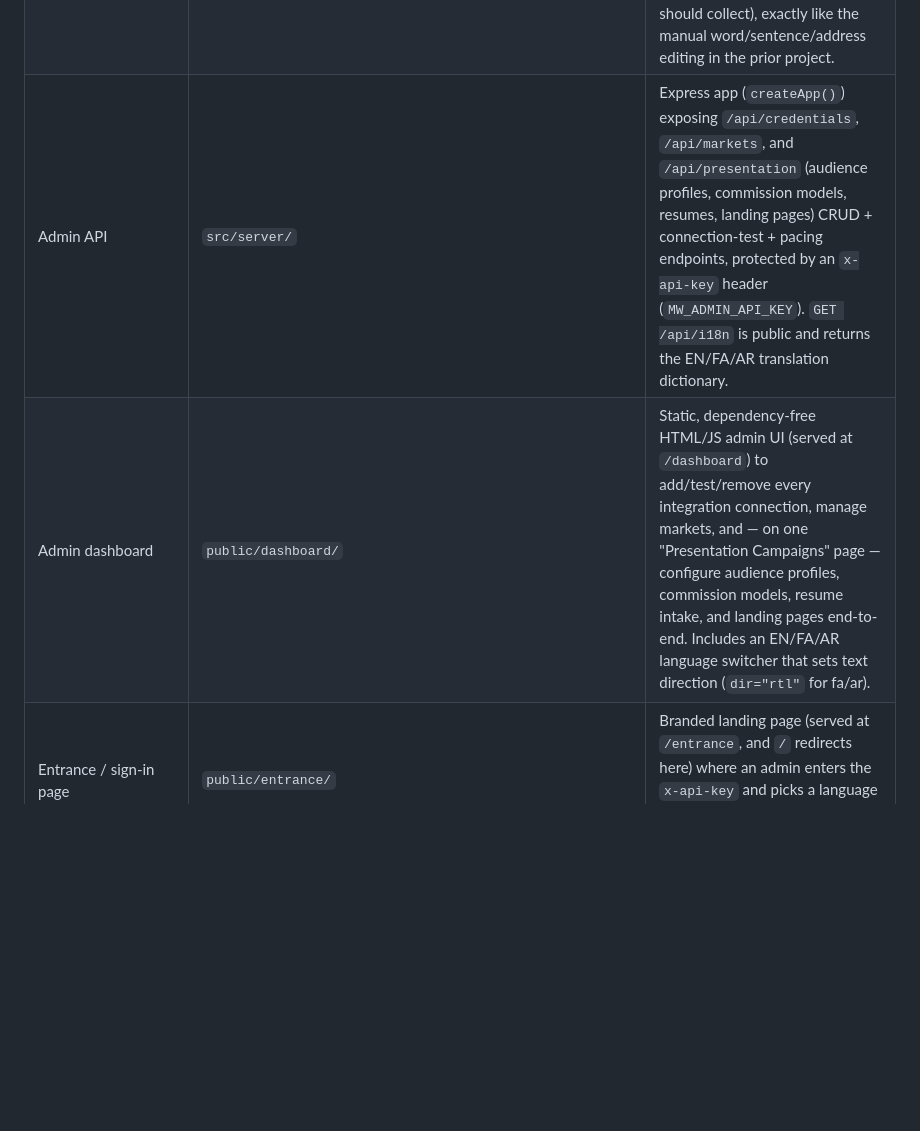
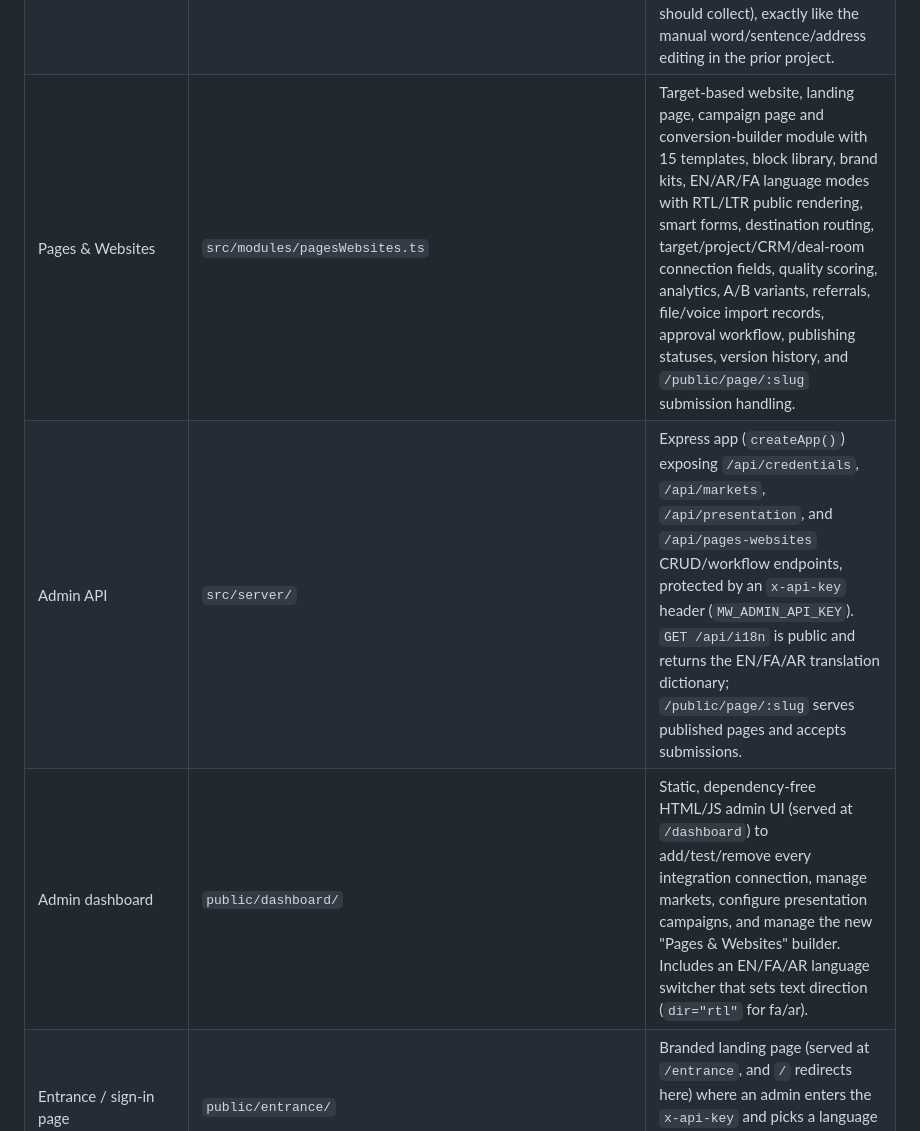
Before and after one commit to pezhman110/maniworld, a Markdown page: README.md, the part around the change. Rendered like a GitHub page; blank space fills up the shorter version.

Commit message:
Document Pages and Websites module

```diff
--- a/README.md
+++ b/README.md
@@ -92,8 +92,9 @@ Beyond the pure pipeline modules above, the repository now also includes:
 | Lead enrichment | `src/modules/integrationClients/apolloClient.ts` | `ApolloClient` enriches a lead's contact profile via Apollo.io. |
 | Market registry | `src/modules/marketRegistry.ts` | Lets a manager add a brand-new market (with its own working hours and daily target rules) from the dashboard, without a code deploy; merges with the 5 built-in markets for pacing/reporting. |
 | Presentation & online-consultation campaigns | `src/modules/presentationCampaigns.ts` | A fully independent module for the "presentation session with online consultation" requirement: `AudienceProfileRegistry` lets a manager change the target-audience text and its goals together (e.g. switch from influencer → company → group → banking sector, with the goals changing accordingly); `CommissionModelRegistry` defines a percentage/flat/tiered commission & collaboration model, optionally scoped to one audience profile/vertical (so picking "banking" people changes the whole commission plan); `ResumeIntakeRegistry` records where a collaborator/candidate's resume came from (Indeed, LinkedIn, a manual link, or an upload); `LandingPageRegistry` defines a single-page site (slug, optional custom domain to point at once hosted, hero text, and any number of manually-added content blocks — words/sentences/addresses — plus the lead-capture fields it should collect), exactly like the manual word/sentence/address editing in the prior project. |
-| Admin API | `src/server/` | Express app (`createApp()`) exposing `/api/credentials`, `/api/markets`, and `/api/presentation` (audience profiles, commission models, resumes, landing pages) CRUD + connection-test + pacing endpoints, protected by an `x-api-key` header (`MW_ADMIN_API_KEY`). `GET /api/i18n` is public and returns the EN/FA/AR translation dictionary. |
-| Admin dashboard | `public/dashboard/` | Static, dependency-free HTML/JS admin UI (served at `/dashboard`) to add/test/remove every integration connection, manage markets, and — on one "Presentation Campaigns" page — configure audience profiles, commission models, resume intake, and landing pages end-to-end. Includes an EN/FA/AR language switcher that sets text direction (`dir="rtl"` for fa/ar). |
+| Pages & Websites | `src/modules/pagesWebsites.ts` | Target-based website, landing page, campaign page and conversion-builder module with 15 templates, block library, brand kits, EN/AR/FA language modes with RTL/LTR public rendering, smart forms, destination routing, target/project/CRM/deal-room connection fields, quality scoring, analytics, A/B variants, referrals, file/voice import records, approval workflow, publishing statuses, version history, and `/public/page/:slug` submission handling. |
+| Admin API | `src/server/` | Express app (`createApp()`) exposing `/api/credentials`, `/api/markets`, `/api/presentation`, and `/api/pages-websites` CRUD/workflow endpoints, protected by an `x-api-key` header (`MW_ADMIN_API_KEY`). `GET /api/i18n` is public and returns the EN/FA/AR translation dictionary; `/public/page/:slug` serves published pages and accepts submissions. |
+| Admin dashboard | `public/dashboard/` | Static, dependency-free HTML/JS admin UI (served at `/dashboard`) to add/test/remove every integration connection, manage markets, configure presentation campaigns, and manage the new "Pages & Websites" builder. Includes an EN/FA/AR language switcher that sets text direction (`dir="rtl"` for fa/ar). |
 | Entrance / sign-in page | `public/entrance/` | Branded landing page (served at `/entrance`, and `/` redirects here) where an admin enters the `x-api-key` and picks a language (EN/FA/AR) before being sent to `/dashboard`. |
 
 #### Running the admin API + dashboard
```
